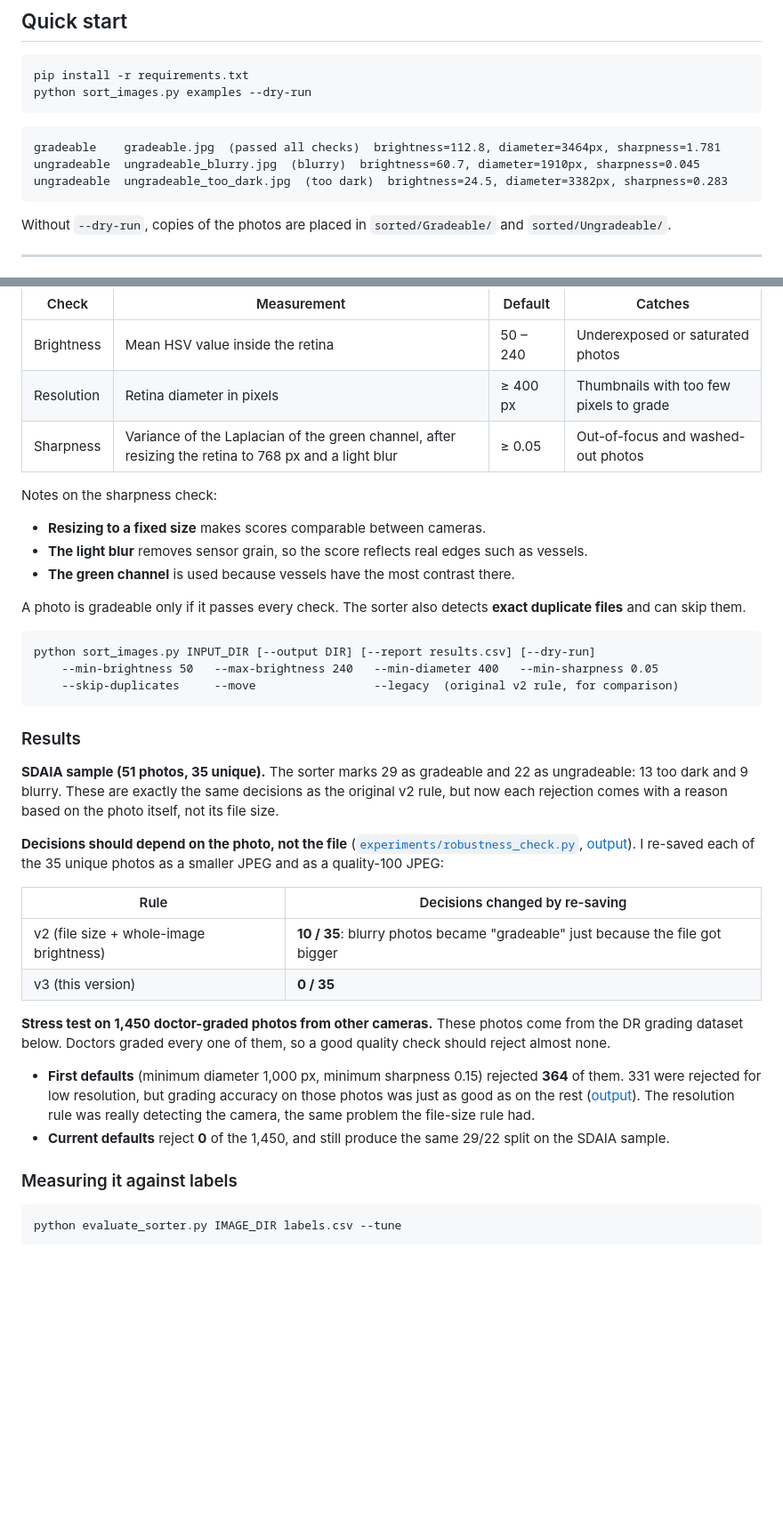
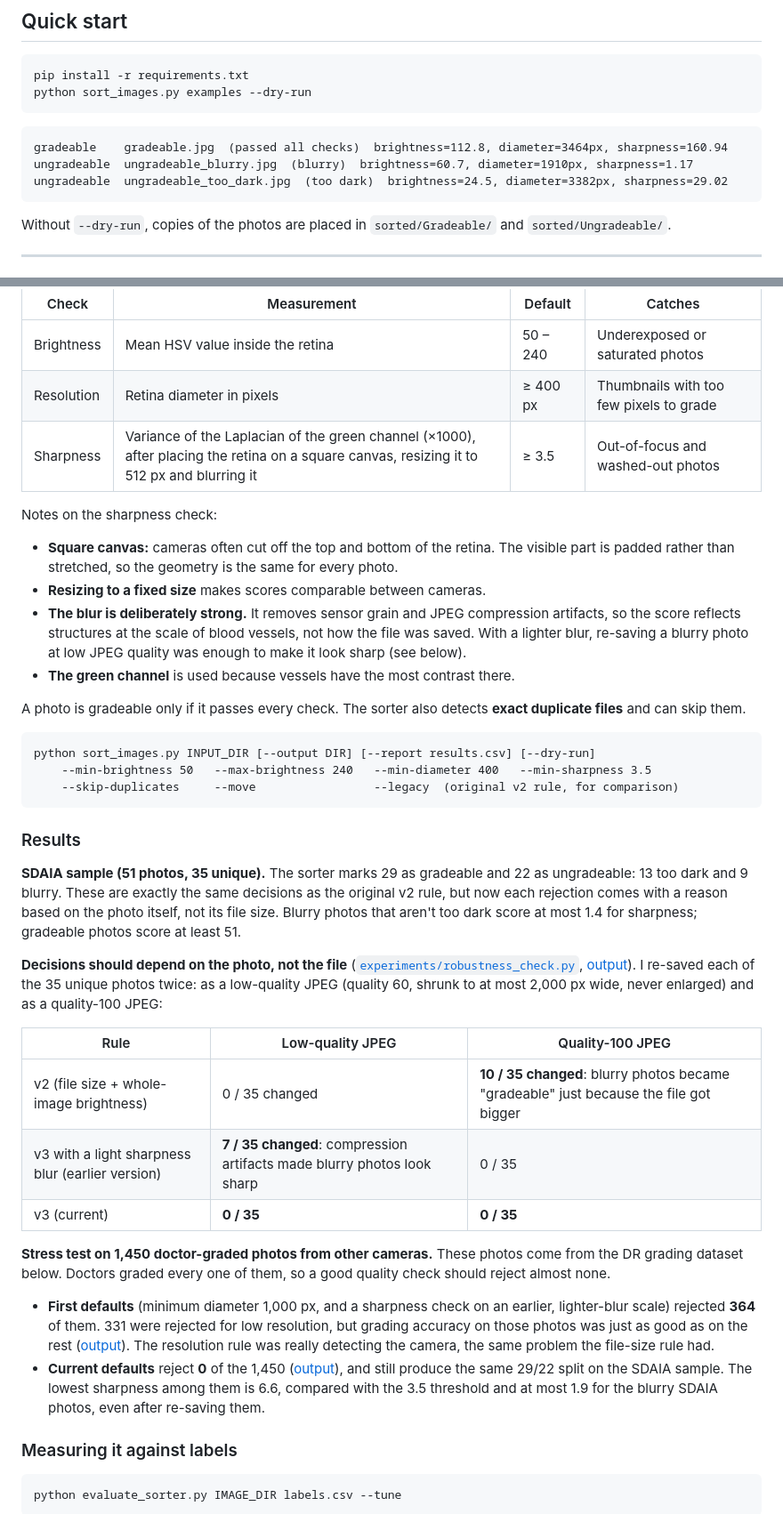
Before and after one commit to Kuriyeatsuchi/retinal-image-quality-sorter, a Markdown page: README.md, 2 parts joined by grey strips. Shown at 89% size. Drawn GitHub-style; blank space fills up the shorter version.

````diff
--- a/README.md
+++ b/README.md
@@ -29,9 +31,9 @@ python sort_images.py examples --dry-run
 ```
 
 ```
-gradeable    gradeable.jpg  (passed all checks)  brightness=112.8, diameter=3464px, sharpness=1.781
-ungradeable  ungradeable_blurry.jpg  (blurry)  brightness=60.7, diameter=1910px, sharpness=0.045
-ungradeable  ungradeable_too_dark.jpg  (too dark)  brightness=24.5, diameter=3382px, sharpness=0.283
+gradeable    gradeable.jpg  (passed all checks)  brightness=112.8, diameter=3464px, sharpness=160.94
+ungradeable  ungradeable_blurry.jpg  (blurry)  brightness=60.7, diameter=1910px, sharpness=1.17
+ungradeable  ungradeable_too_dark.jpg  (too dark)  brightness=24.5, diameter=3382px, sharpness=29.02
 ```
 
 Without `--dry-run`, copies of the photos are placed in `sorted/Gradeable/` and `sorted/Ungradeable/`.
@@ -48,35 +50,37 @@ The retina is located first, by finding the bright circle on the black backgroun
 |---|---|---|---|
 | Brightness | Mean HSV value inside the retina | 50 – 240 | Underexposed or saturated photos |
 | Resolution | Retina diameter in pixels | ≥ 400 px | Thumbnails with too few pixels to grade |
-| Sharpness | Variance of the Laplacian of the green channel, after resizing the retina to 768 px and a light blur | ≥ 0.05 | Out-of-focus and washed-out photos |
+| Sharpness | Variance of the Laplacian of the green channel (×1000), after placing the retina on a square canvas, resizing it to 512 px and blurring it | ≥ 3.5 | Out-of-focus and washed-out photos |
 
 Notes on the sharpness check:
+- **Square canvas:** cameras often cut off the top and bottom of the retina. The visible part is padded rather than stretched, so the geometry is the same for every photo.
 - **Resizing to a fixed size** makes scores comparable between cameras.
-- **The light blur** removes sensor grain, so the score reflects real edges such as vessels.
+- **The blur is deliberately strong.** It removes sensor grain and JPEG compression artifacts, so the score reflects structures at the scale of blood vessels, not how the file was saved. With a lighter blur, re-saving a blurry photo at low JPEG quality was enough to make it look sharp (see below).
 - **The green channel** is used because vessels have the most contrast there.
 
 A photo is gradeable only if it passes every check. The sorter also detects **exact duplicate files** and can skip them.
 
 ```
 python sort_images.py INPUT_DIR [--output DIR] [--report results.csv] [--dry-run]
-    --min-brightness 50   --max-brightness 240   --min-diameter 400   --min-sharpness 0.05
+    --min-brightness 50   --max-brightness 240   --min-diameter 400   --min-sharpness 3.5
     --skip-duplicates     --move                 --legacy  (original v2 rule, for comparison)
 ```
 
 ### Results
 
-**SDAIA sample (51 photos, 35 unique).** The sorter marks 29 as gradeable and 22 as ungradeable: 13 too dark and 9 blurry. These are exactly the same decisions as the original v2 rule, but now each rejection comes with a reason based on the photo itself, not its file size.
+**SDAIA sample (51 photos, 35 unique).** The sorter marks 29 as gradeable and 22 as ungradeable: 13 too dark and 9 blurry. These are exactly the same decisions as the original v2 rule, but now each rejection comes with a reason based on the photo itself, not its file size. Blurry photos that aren't too dark score at most 1.4 for sharpness; gradeable photos score at least 51.
 
-**Decisions should depend on the photo, not the file** ([`experiments/robustness_check.py`](experiments/robustness_check.py), [output](results/robustness_check.txt)). I re-saved each of the 35 unique photos as a smaller JPEG and as a quality-100 JPEG:
+**Decisions should depend on the photo, not the file** ([`experiments/robustness_check.py`](experiments/robustness_check.py), [output](results/robustness_check.txt)). I re-saved each of the 35 unique photos twice: as a low-quality JPEG (quality 60, shrunk to at most 2,000 px wide, never enlarged) and as a quality-100 JPEG:
 
-| Rule | Decisions changed by re-saving |
-|---|---|
-| v2 (file size + whole-image brightness) | **10 / 35**: blurry photos became "gradeable" just because the file got bigger |
-| v3 (this version) | **0 / 35** |
+| Rule | Low-quality JPEG | Quality-100 JPEG |
+|---|---|---|
+| v2 (file size + whole-image brightness) | 0 / 35 changed | **10 / 35 changed**: blurry photos became "gradeable" just because the file got bigger |
+| v3 with a light sharpness blur (earlier version) | **7 / 35 changed**: compression artifacts made blurry photos look sharp | 0 / 35 |
+| v3 (current) | **0 / 35** | **0 / 35** |
 
 **Stress test on 1,450 doctor-graded photos from other cameras.** These photos come from the DR grading dataset below. Doctors graded every one of them, so a good quality check should reject almost none.
-- **First defaults** (minimum diameter 1,000 px, minimum sharpness 0.15) rejected **364** of them. 331 were rejected for low resolution, but grading accuracy on those photos was just as good as on the rest ([output](results/quality_vs_grading.txt)). The resolution rule was really detecting the camera, the same problem the file-size rule had.
-- **Current defaults** reject **0** of the 1,450, and still produce the same 29/22 split on the SDAIA sample.
+- **First defaults** (minimum diameter 1,000 px, and a sharpness check on an earlier, lighter-blur scale) rejected **364** of them. 331 were rejected for low resolution, but grading accuracy on those photos was just as good as on the rest ([output](results/quality_vs_grading.txt)). The resolution rule was really detecting the camera, the same problem the file-size rule had.
+- **Current defaults** reject **0** of the 1,450 ([output](results/stress_test_current_defaults.txt)), and still produce the same 29/22 split on the SDAIA sample. The lowest sharpness among them is 6.6, compared with the 3.5 threshold and at most 1.9 for the blurry SDAIA photos, even after re-saving them.
 
 ### Measuring it against labels
 
````
Also changed, not shown: other parts of README.md (+10 -4 lines), docs/examples.png, 10 other files.
